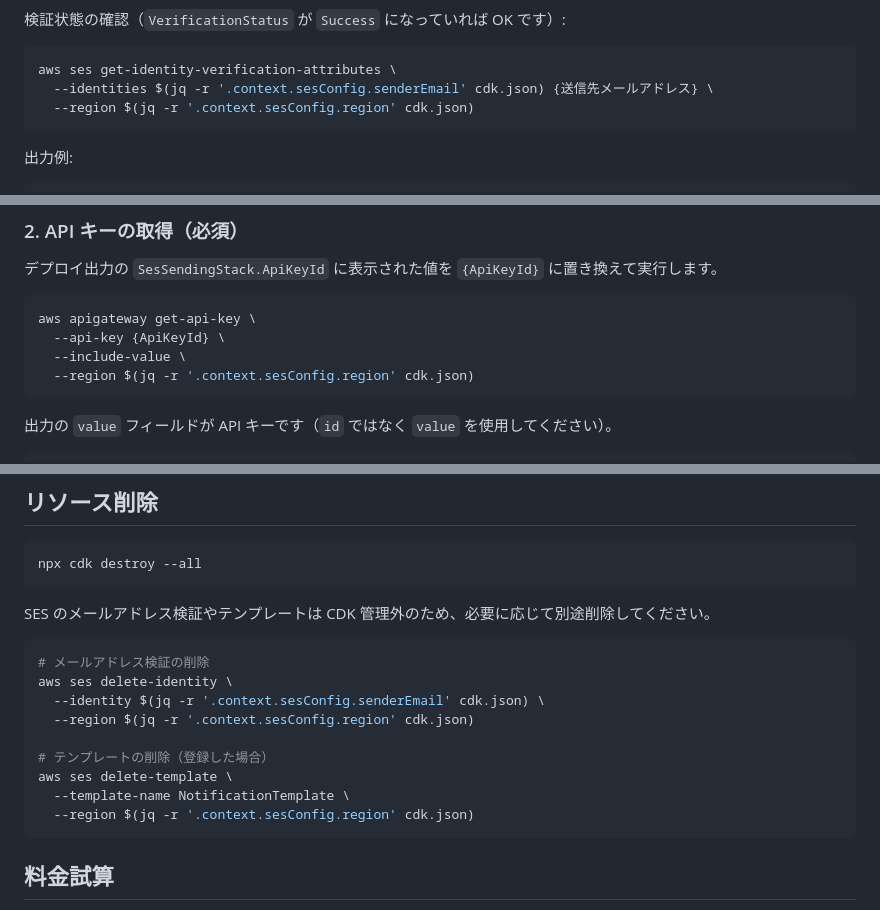
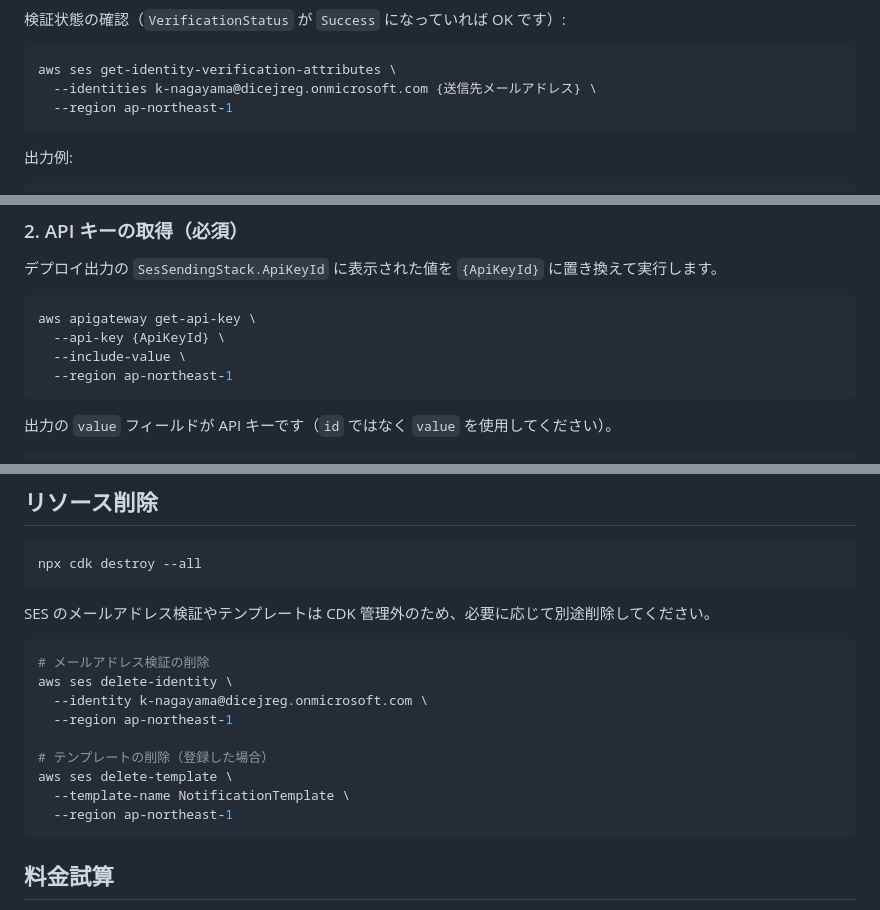
Before and after one commit to kenNagayama/ses-setup-sample, a Markdown page: README.md, 3 parts joined by grey strips. Rendered like a GitHub page.

````diff
--- a/README.md
+++ b/README.md
@@ -155,8 +155,8 @@ aws ses verify-email-identity \
 
 ```bash
 aws ses get-identity-verification-attributes \
-  --identities $(jq -r '.context.sesConfig.senderEmail' cdk.json) {送信先メールアドレス} \
-  --region $(jq -r '.context.sesConfig.region' cdk.json)
+  --identities k-nagayama@dicejreg.onmicrosoft.com {送信先メールアドレス} \
+  --region ap-northeast-1
 ```
 
 出力例:
@@ -182,7 +182,7 @@ aws ses get-identity-verification-attributes \
 aws apigateway get-api-key \
   --api-key {ApiKeyId} \
   --include-value \
-  --region $(jq -r '.context.sesConfig.region' cdk.json)
+  --region ap-northeast-1
 ```
 
 出力の `value` フィールドが API キーです（`id` ではなく `value` を使用してください）。
@@ -382,13 +382,13 @@ SES のメールアドレス検証やテンプレートは CDK 管理外のた
 ```bash
 # メールアドレス検証の削除
 aws ses delete-identity \
-  --identity $(jq -r '.context.sesConfig.senderEmail' cdk.json) \
-  --region $(jq -r '.context.sesConfig.region' cdk.json)
+  --identity k-nagayama@dicejreg.onmicrosoft.com \
+  --region ap-northeast-1
 
 # テンプレートの削除（登録した場合）
 aws ses delete-template \
   --template-name NotificationTemplate \
-  --region $(jq -r '.context.sesConfig.region' cdk.json)
+  --region ap-northeast-1
 ```
 
 ## 料金試算
````
Also changed, not shown: other parts of README.md (+14 -14 lines).
